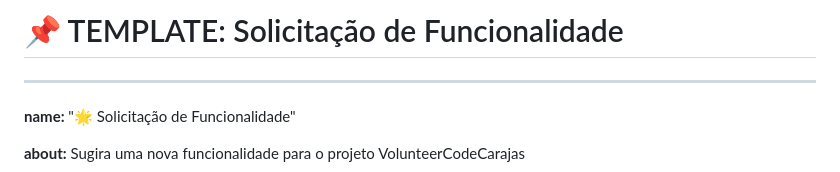
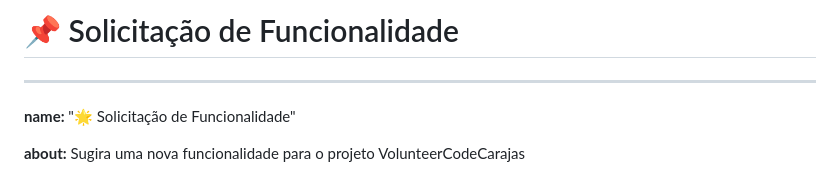
Before and after one commit to prfs91/VolunteerCodeCarajas, a Markdown page: docs/templates/issue-feature.md, the part around the change. Rendered like a GitHub page.

Commit message:
📚 docs: Update issue-feature.md

```diff
--- a/docs/templates/issue-feature.md
+++ b/docs/templates/issue-feature.md
@@ -10,7 +10,7 @@ docs/
 
 -->
 
-# 📌 TEMPLATE: Solicitação de Funcionalidade
+# 📌 Solicitação de Funcionalidade
 
 ---
 
```
